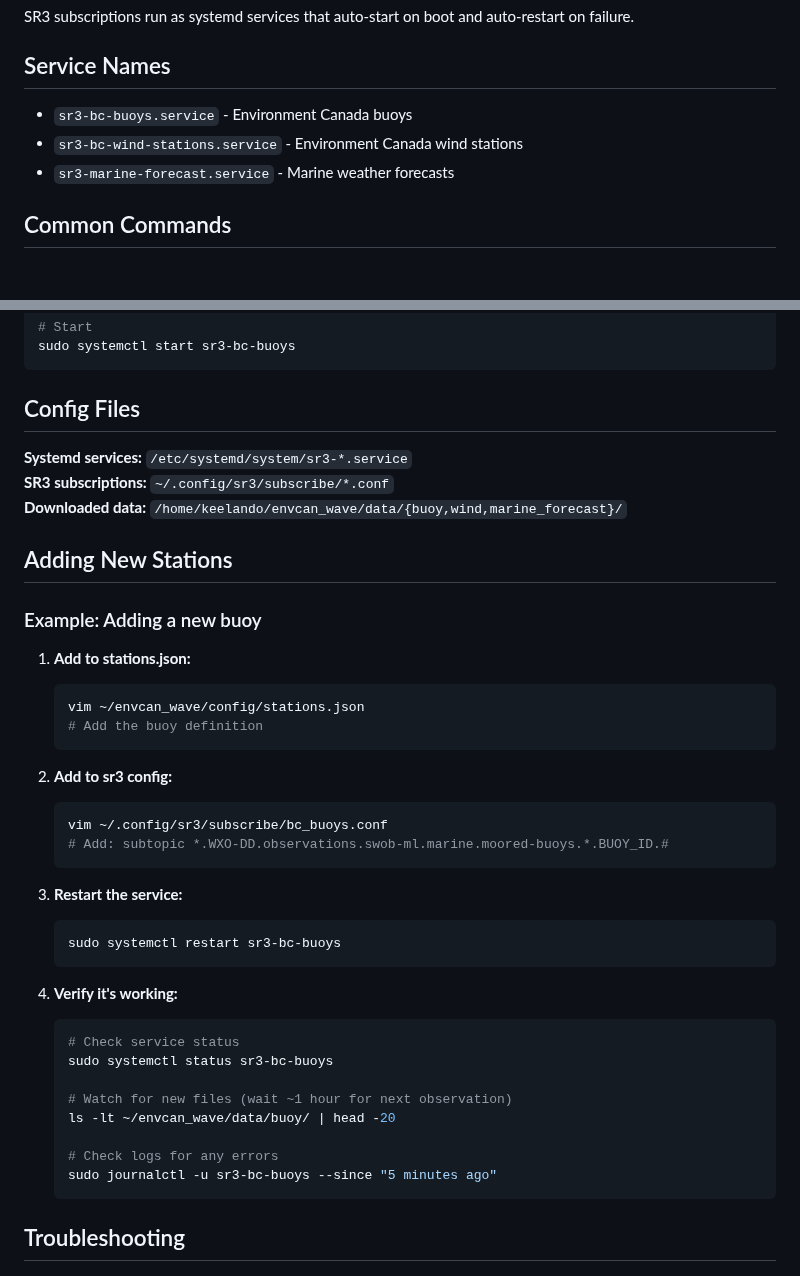
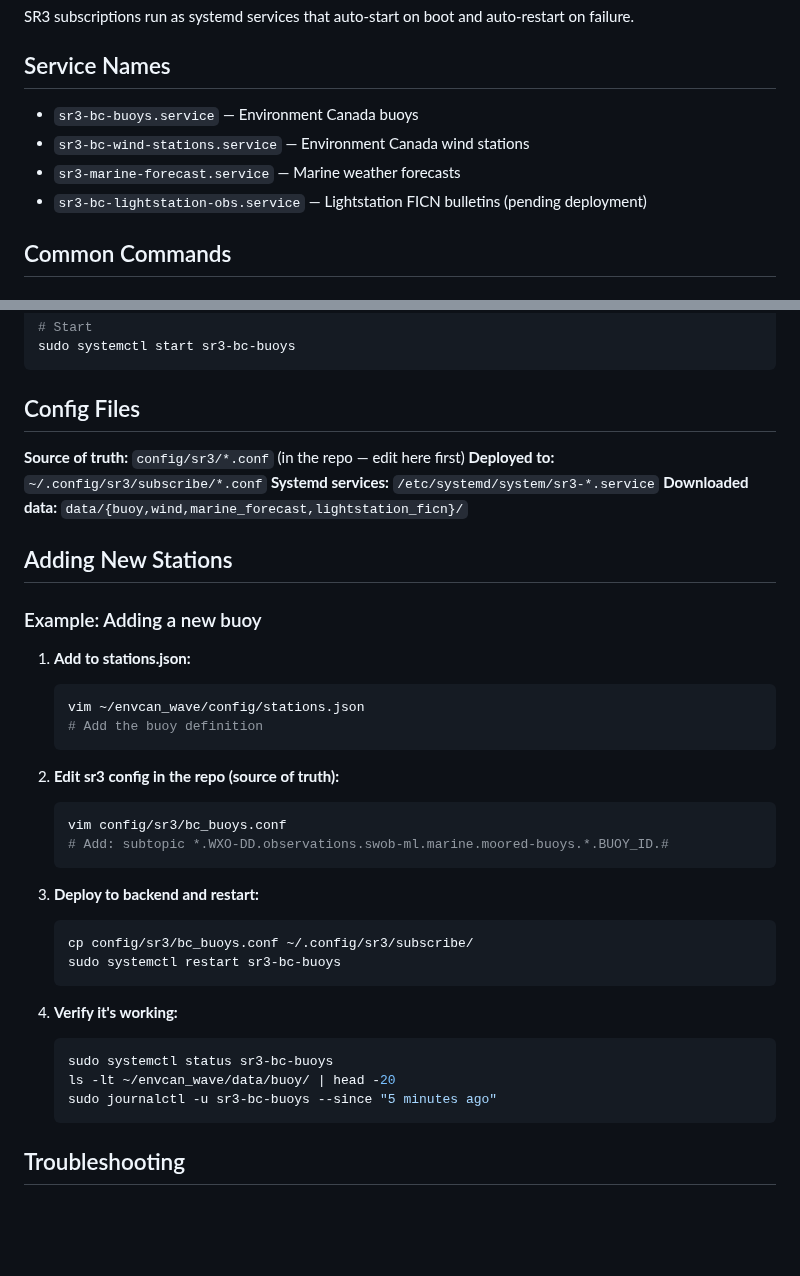
Before and after one commit to Keelando/surf-website, a Markdown page: docs/SR3_MANAGEMENT.md, 2 parts joined by grey strips. GitHub-like rendering; blank space fills up the shorter version.

````diff
--- a/docs/SR3_MANAGEMENT.md
+++ b/docs/SR3_MANAGEMENT.md
@@ -4,9 +4,10 @@
 SR3 subscriptions run as systemd services that auto-start on boot and auto-restart on failure.
 
 ## Service Names
-- `sr3-bc-buoys.service` - Environment Canada buoys
-- `sr3-bc-wind-stations.service` - Environment Canada wind stations
-- `sr3-marine-forecast.service` - Marine weather forecasts
+- `sr3-bc-buoys.service` — Environment Canada buoys
+- `sr3-bc-wind-stations.service` — Environment Canada wind stations
+- `sr3-marine-forecast.service` — Marine weather forecasts
+- `sr3-bc-lightstation-obs.service` — Lightstation FICN bulletins (pending deployment)
 
 ## Common Commands
 
@@ -56,9 +57,10 @@ sudo systemctl start sr3-bc-buoys
 
 ## Config Files
 
+**Source of truth:** `config/sr3/*.conf` (in the repo — edit here first)
+**Deployed to:** `~/.config/sr3/subscribe/*.conf`
 **Systemd services:** `/etc/systemd/system/sr3-*.service`
-**SR3 subscriptions:** `~/.config/sr3/subscribe/*.conf`
-**Downloaded data:** `/home/keelando/envcan_wave/data/{buoy,wind,marine_forecast}/`
+**Downloaded data:** `data/{buoy,wind,marine_forecast,lightstation_ficn}/`
 
 ## Adding New Stations
 
@@ -70,26 +72,22 @@ sudo systemctl start sr3-bc-buoys
    # Add the buoy definition
    ```
 
-2. **Add to sr3 config:**
+2. **Edit sr3 config in the repo (source of truth):**
    ```bash
-   vim ~/.config/sr3/subscribe/bc_buoys.conf
+   vim config/sr3/bc_buoys.conf
    # Add: subtopic *.WXO-DD.observations.swob-ml.marine.moored-buoys.*.BUOY_ID.#
    ```
 
-3. **Restart the service:**
+3. **Deploy to backend and restart:**
    ```bash
+   cp config/sr3/bc_buoys.conf ~/.config/sr3/subscribe/
    sudo systemctl restart sr3-bc-buoys
    ```
 
 4. **Verify it's working:**
    ```bash
-   # Check service status
    sudo systemctl status sr3-bc-buoys
-
-   # Watch for new files (wait ~1 hour for next observation)
    ls -lt ~/envcan_wave/data/buoy/ | head -20
-
-   # Check logs for any errors
    sudo journalctl -u sr3-bc-buoys --since "5 minutes ago"
    ```
 
````
Also changed, not shown: docs/DATA_FEEDS.md (+35 -8 lines).
